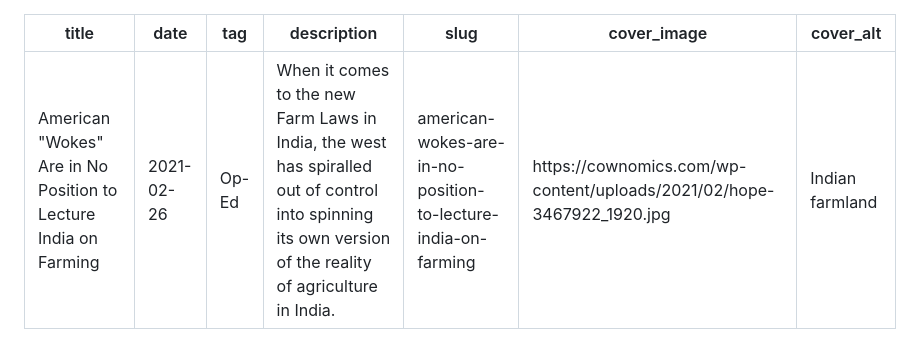
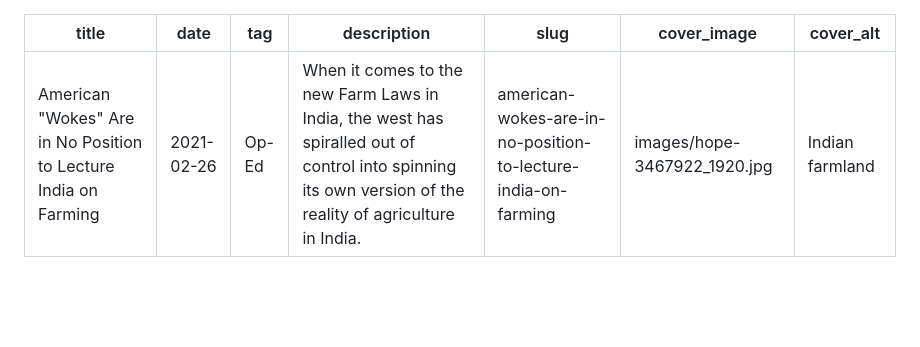
Before and after one commit to agarwalarti/cownomics, a Markdown page: articles/american-wokes-are-in-no-position-to-lecture-india-on-farming.md, the part around the change. Drawn GitHub-style; blank space fills up the shorter version.

```diff
--- a/articles/american-wokes-are-in-no-position-to-lecture-india-on-farming.md
+++ b/articles/american-wokes-are-in-no-position-to-lecture-india-on-farming.md
@@ -4,7 +4,7 @@ date: 2021-02-26
 tag: Op-Ed
 description: When it comes to the new Farm Laws in India, the west has spiralled out of control into spinning its own version of the reality of agriculture in India.
 slug: american-wokes-are-in-no-position-to-lecture-india-on-farming
-cover_image: https://cownomics.com/wp-content/uploads/2021/02/hope-3467922_1920.jpg
+cover_image: images/hope-3467922_1920.jpg
 cover_alt: Indian farmland
 ---
 
```
